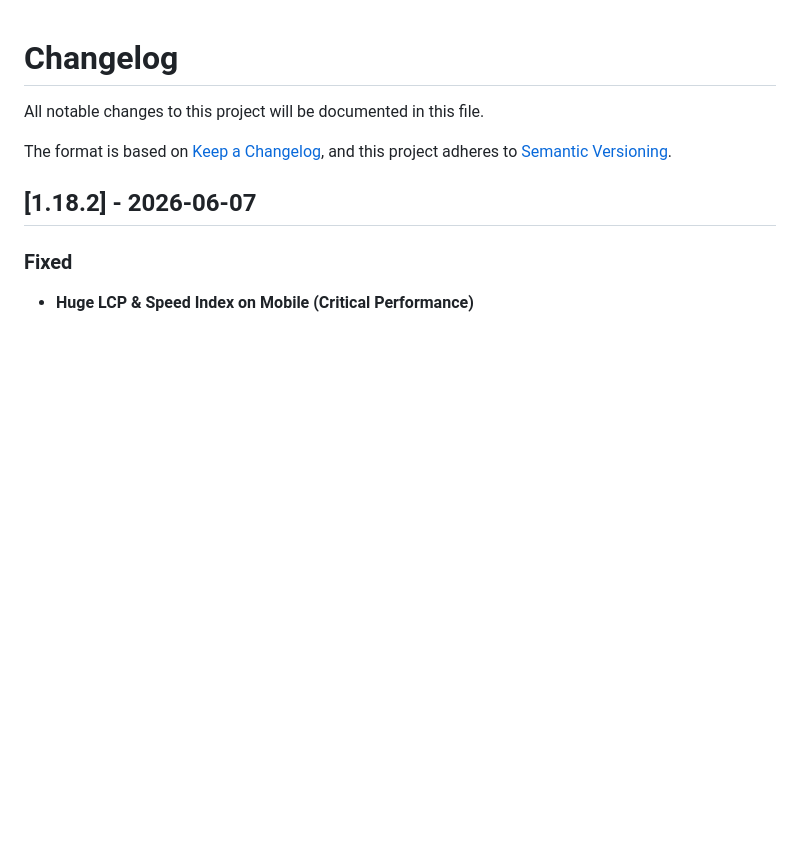
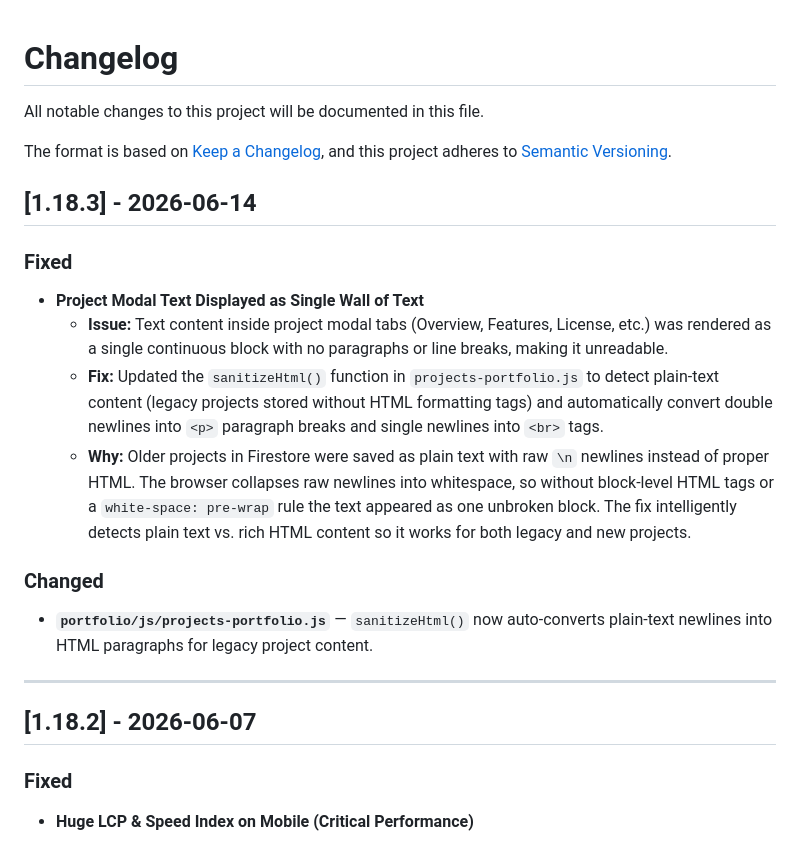
Before and after one commit to acortesba/portfolio_website, a Markdown page: CHANGELOG.md, the part around the change. Rendered like a GitHub page; blank space fills up the shorter version.

Commit message:
docs: Add CHANGELOG for v1.18.3 — fix project modal text formatting

```diff
--- a/CHANGELOG.md
+++ b/CHANGELOG.md
@@ -4,6 +4,19 @@ All notable changes to this project will be documented in this file.
 
 The format is based on [Keep a Changelog](https://keepachangelog.com/en/1.0.0/),
 and this project adheres to [Semantic Versioning](https://semver.org/spec/v2.0.0.html).
+
+## [1.18.3] - 2026-06-14
+
+### Fixed
+- **Project Modal Text Displayed as Single Wall of Text**
+  - **Issue:** Text content inside project modal tabs (Overview, Features, License, etc.) was rendered as a single continuous block with no paragraphs or line breaks, making it unreadable.
+  - **Fix:** Updated the `sanitizeHtml()` function in `projects-portfolio.js` to detect plain-text content (legacy projects stored without HTML formatting tags) and automatically convert double newlines into `<p>` paragraph breaks and single newlines into `<br>` tags.
+  - **Why:** Older projects in Firestore were saved as plain text with raw `\n` newlines instead of proper HTML. The browser collapses raw newlines into whitespace, so without block-level HTML tags or a `white-space: pre-wrap` rule the text appeared as one unbroken block. The fix intelligently detects plain text vs. rich HTML content so it works for both legacy and new projects.
+
+### Changed
+- **`portfolio/js/projects-portfolio.js`** — `sanitizeHtml()` now auto-converts plain-text newlines into HTML paragraphs for legacy project content.
+
+---
 
 ## [1.18.2] - 2026-06-07
 
```
